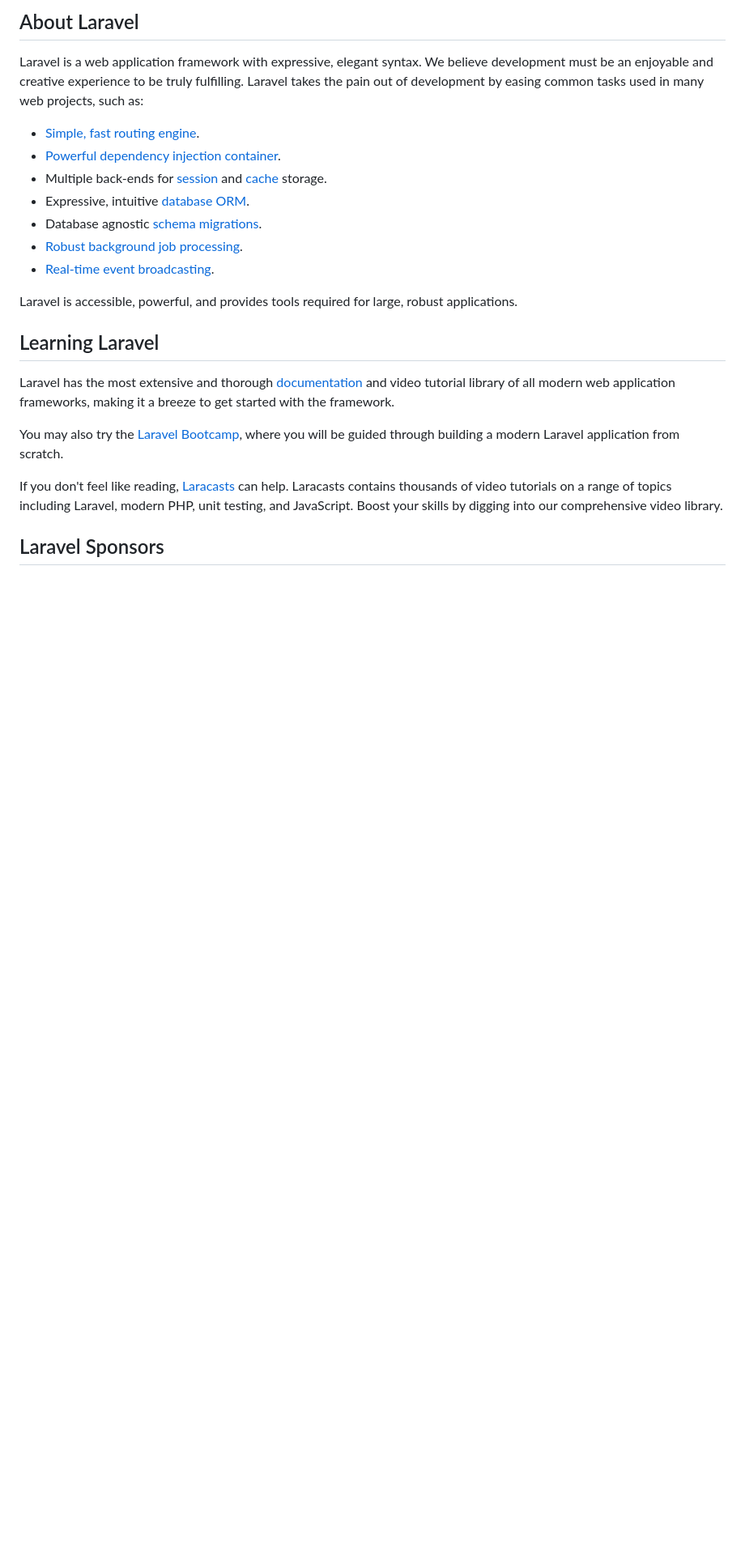
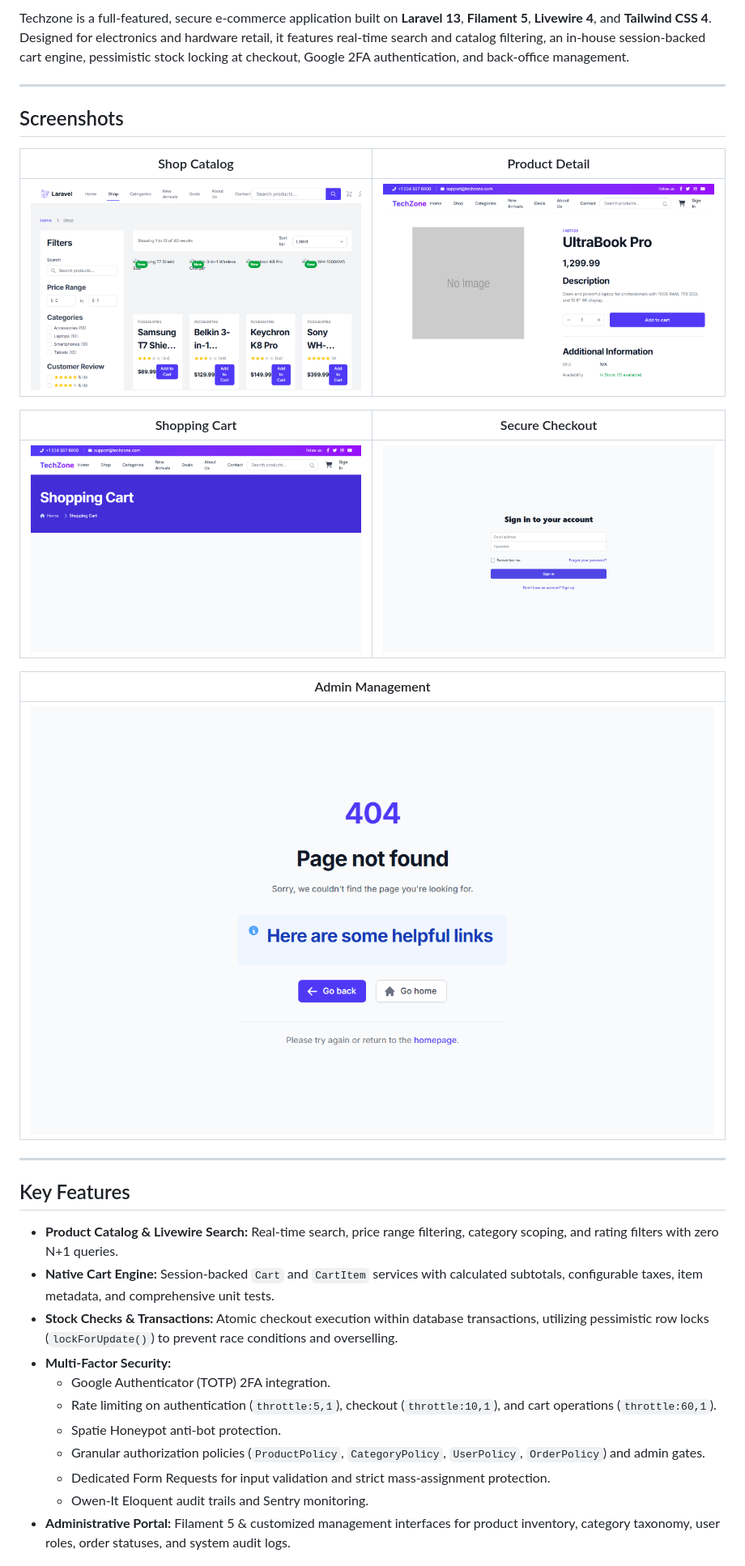
Before and after one commit to aslamwebz/Techzone, a Markdown page: README.md, the part around one of its changes. Shown at 81% size. Drawn GitHub-style; pictures changed too: docs/admin.png (added), docs/cart.png (added), docs/checkout.png (added); blank space fills up the shorter version.

Commit message:
docs: update README with architecture, screenshots, demo guide and changelog

```diff
--- a/README.md
+++ b/README.md
@@ -9,25 +9,35 @@
 
-## About Laravel
+Techzone is a full-featured, secure e-commerce application built on **Laravel 13**, **Filament 5**, **Livewire 4**, and **Tailwind CSS 4**. Designed for electronics and hardware retail, it features real-time search and catalog filtering, an in-house session-backed cart engine, pessimistic stock locking at checkout, Google 2FA authentication, and back-office management.
 
-Laravel is a web application framework with expressive, elegant syntax. We believe development must be an enjoyable and creative experience to be truly fulfilling. Laravel takes the pain out of development by easing common tasks used in many web projects, such as:
+---
 
-- [Simple, fast routing engine](https://laravel.com/docs/routing).
-- [Powerful dependency injection container](https://laravel.com/docs/container).
-- Multiple back-ends for [session](https://laravel.com/docs/session) and [cache](https://laravel.com/docs/cache) storage.
-- Expressive, intuitive [database ORM](https://laravel.com/docs/eloquent).
-- Database agnostic [schema migrations](https://laravel.com/docs/migrations).
-- [Robust background job processing](https://laravel.com/docs/queues).
-- [Real-time event broadcasting](https://laravel.com/docs/broadcasting).
+## Screenshots
 
-Laravel is accessible, powerful, and provides tools required for large, robust applications.
+| Shop Catalog | Product Detail |
+|:---:|:---:|
+| ![Shop Catalog](docs/shop.png) | ![Product Detail](docs/product.png) |
 
-## Learning Laravel
+| Shopping Cart | Secure Checkout |
+|:---:|:---:|
+| ![Shopping Cart](docs/cart.png) | ![Checkout](docs/checkout.png) |
 
-Laravel has the most extensive and thorough [documentation](https://laravel.com/docs) and video tutorial library of all modern web application frameworks, making it a breeze to get started with the framework.
+| Admin Management |
+|:---:|
+| ![Admin Management](docs/admin.png) |
 
-You may also try the [Laravel Bootcamp](https://bootcamp.laravel.com), where you will be guided through building a modern Laravel application from scratch.
+---
 
-If you don't feel like reading, [Laracasts](https://laracasts.com) can help. Laracasts contains thousands of video tutorials on a range of topics including Laravel, modern PHP, unit testing, and JavaScript. Boost your skills by digging into our comprehensive video library.
+## Key Features
 
-## Laravel Sponsors
+- **Product Catalog & Livewire Search:** Real-time search, price range filtering, category scoping, and rating filters with zero N+1 queries.
+- **Native Cart Engine:** Session-backed `Cart` and `CartItem` services with calculated subtotals, configurable taxes, item metadata, and comprehensive unit tests.
+- **Stock Checks & Transactions:** Atomic checkout execution within database transactions, utilizing pessimistic row locks (`lockForUpdate()`) to prevent race conditions and overselling.
+- **Multi-Factor Security:**
+  - Google Authenticator (TOTP) 2FA integration.
+  - Rate limiting on authentication (`throttle:5,1`), checkout (`throttle:10,1`), and cart operations (`throttle:60,1`).
+  - Spatie Honeypot anti-bot protection.
+  - Granular authorization policies (`ProductPolicy`, `CategoryPolicy`, `UserPolicy`, `OrderPolicy`) and admin gates.
+  - Dedicated Form Requests for input validation and strict mass-assignment protection.
+  - Owen-It Eloquent audit trails and Sentry monitoring.
+- **Administrative Portal:** Filament 5 & customized management interfaces for product inventory, category taxonomy, user roles, order statuses, and system audit logs.
 
```
Also changed, not shown: other parts of README.md (+103 -24 lines), CHANGELOG.md (+29 -35 lines).
